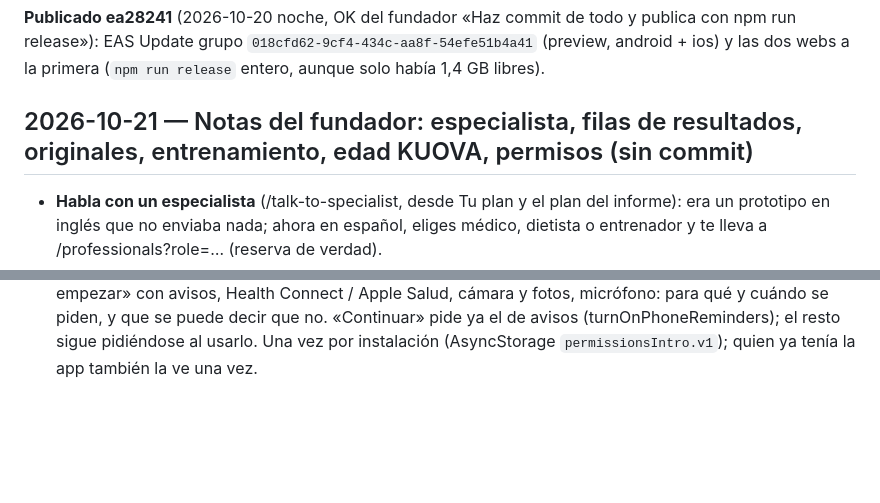
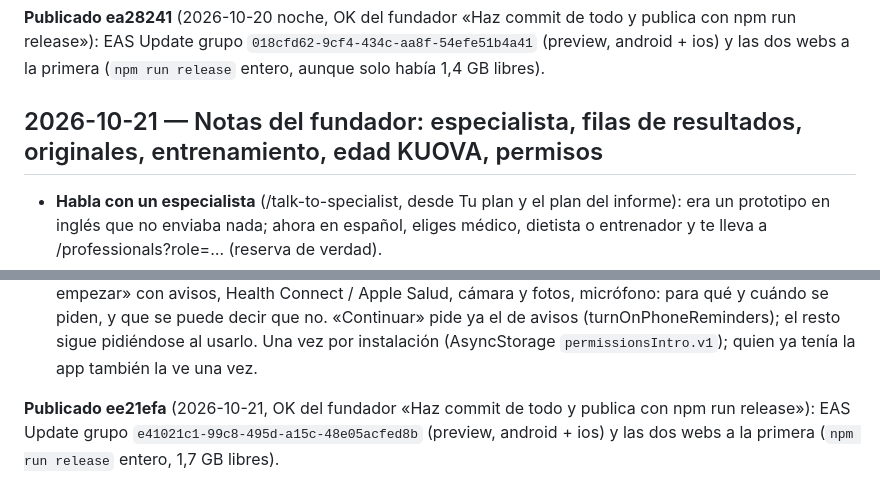
Before and after one commit to AstorAmor/HomeTest, a Markdown page: HANDOFF.md, 2 parts joined by grey strips. Drawn GitHub-style; blank space fills up the shorter version.

Commit message:
Handoff: publicado ee21efa (EAS e41021c1)
Co-Authored-By: Claude Opus 5.5 <noreply@anthropic.com>

```diff
--- a/HANDOFF.md
+++ b/HANDOFF.md
@@ -1403,7 +1403,7 @@ Incluye el timbre del entrenamiento (3ef2529): en los APK 1.0 solo se degrada; e
 
 **Publicado ea28241** (2026-10-20 noche, OK del fundador «Haz commit de todo y publica con npm run release»): EAS Update grupo `018cfd62-9cf4-434c-aa8f-54efe51b4a41` (preview, android + ios) y las dos webs a la primera (`npm run release` entero, aunque solo había 1,4 GB libres).
 
-## 2026-10-21 — Notas del fundador: especialista, filas de resultados, originales, entrenamiento, edad KUOVA, permisos (sin commit)
+## 2026-10-21 — Notas del fundador: especialista, filas de resultados, originales, entrenamiento, edad KUOVA, permisos
 
 - **Habla con un especialista** (/talk-to-specialist, desde Tu plan y el plan del informe): era un prototipo en inglés
   que no enviaba nada; ahora en español, eliges médico, dietista o entrenador y te lleva a /professionals?role=… (reserva
@@ -1427,3 +1427,5 @@ Incluye el timbre del entrenamiento (3ef2529): en los APK 1.0 solo se degrada; e
   avisos, Health Connect / Apple Salud, cámara y fotos, micrófono: para qué y cuándo se piden, y que se puede decir que
   no. «Continuar» pide ya el de avisos (turnOnPhoneReminders); el resto sigue pidiéndose al usarlo. Una vez por
   instalación (AsyncStorage `permissionsIntro.v1`); quien ya tenía la app también la ve una vez.
+
+**Publicado ee21efa** (2026-10-21, OK del fundador «Haz commit de todo y publica con npm run release»): EAS Update grupo `e41021c1-99c8-495d-a15c-48e05acfed8b` (preview, android + ios) y las dos webs a la primera (`npm run release` entero, 1,7 GB libres).
```
